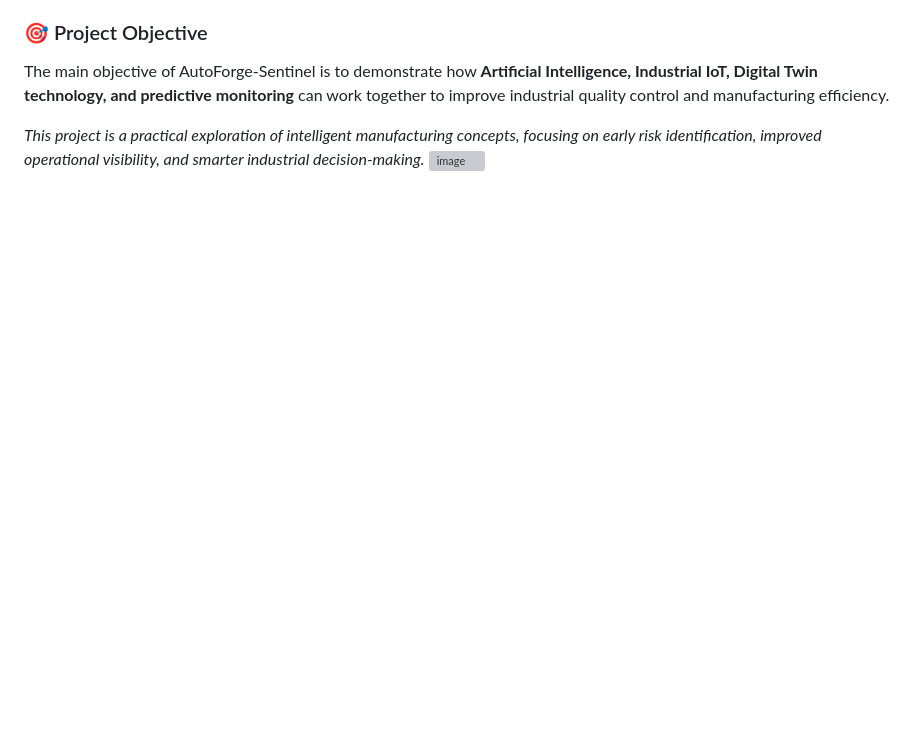
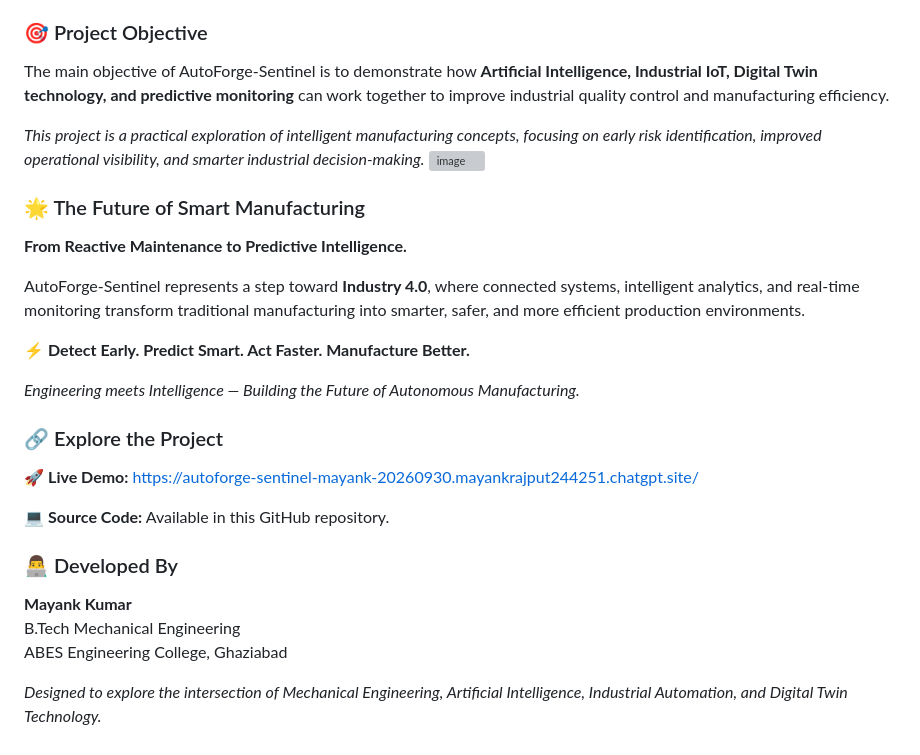
Before and after one commit to mayankrajput244251-rgb/AutoForge-Sentinel, a Markdown page: README.md, the part around the change. Drawn GitHub-style; blank space fills up the shorter version; grey boxes are pictures that could not be loaded.

Commit message:
Enhance README with project details and developer info
Added sections on the future of smart manufacturing, project exploration, and developer information.

```diff
--- a/README.md
+++ b/README.md
@@ -58,3 +58,27 @@ The main objective of AutoForge-Sentinel is to demonstrate how **Artificial Inte
 
 *This project is a practical exploration of intelligent manufacturing concepts, focusing on early risk identification, improved operational visibility, and smarter industrial decision-making.*
 <img width="1024" height="572" alt="image" src="https://github.com/user-attachments/assets/cdbaed6a-fac0-478d-a00c-7e3f77b87c8a" />
+
+
+### 🌟 The Future of Smart Manufacturing
+
+**From Reactive Maintenance to Predictive Intelligence.**
+
+AutoForge-Sentinel represents a step toward **Industry 4.0**, where connected systems, intelligent analytics, and real-time monitoring transform traditional manufacturing into smarter, safer, and more efficient production environments.
+
+**⚡ Detect Early. Predict Smart. Act Faster. Manufacture Better.**
+
+*Engineering meets Intelligence — Building the Future of Autonomous Manufacturing.*
+
+### 🔗 Explore the Project
+
+🚀 **Live Demo:** https://autoforge-sentinel-mayank-20260930.mayankrajput244251.chatgpt.site/
+
+💻 **Source Code:** Available in this GitHub repository.
+
+### 👨‍💻 Developed By
+**Mayank Kumar**
+B.Tech Mechanical Engineering
+ABES Engineering College, Ghaziabad
+
+*Designed to explore the intersection of Mechanical Engineering, Artificial Intelligence, Industrial Automation, and Digital Twin Technology.*
```
